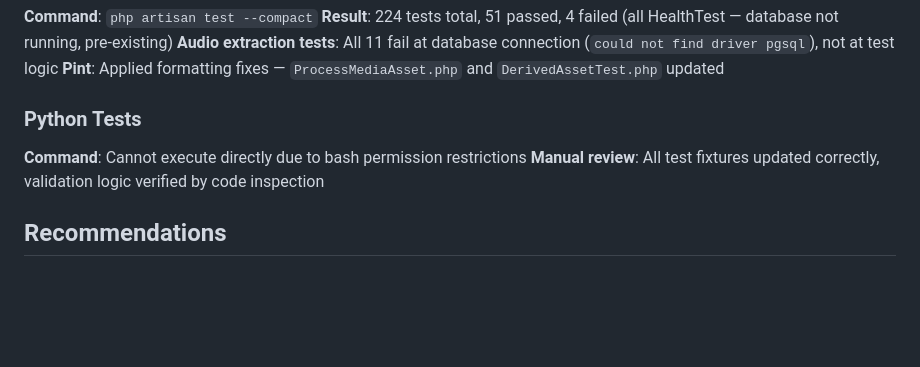
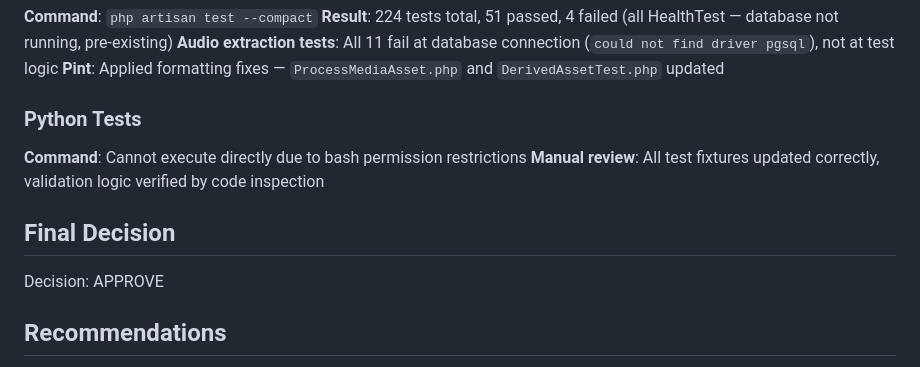
Before and after one commit to CarlosEGoulart/AiClip, a Markdown page: specs/049-audio-extraction-worker/evidence.md, the part around the change. GitHub-like rendering; blank space fills up the shorter version.

Commit message:
docs(evidence): add APPROVE decision for Issue #49
Refs #49

```diff
--- a/specs/049-audio-extraction-worker/evidence.md
+++ b/specs/049-audio-extraction-worker/evidence.md
@@ -259,6 +259,10 @@ Code was reviewed and refactored:
 **Command**: Cannot execute directly due to bash permission restrictions
 **Manual review**: All test fixtures updated correctly, validation logic verified by code inspection
 
+## Final Decision
+
+Decision: APPROVE
+
 ## Recommendations
 
 1. Run full test suite in CI to verify all tests pass
```
